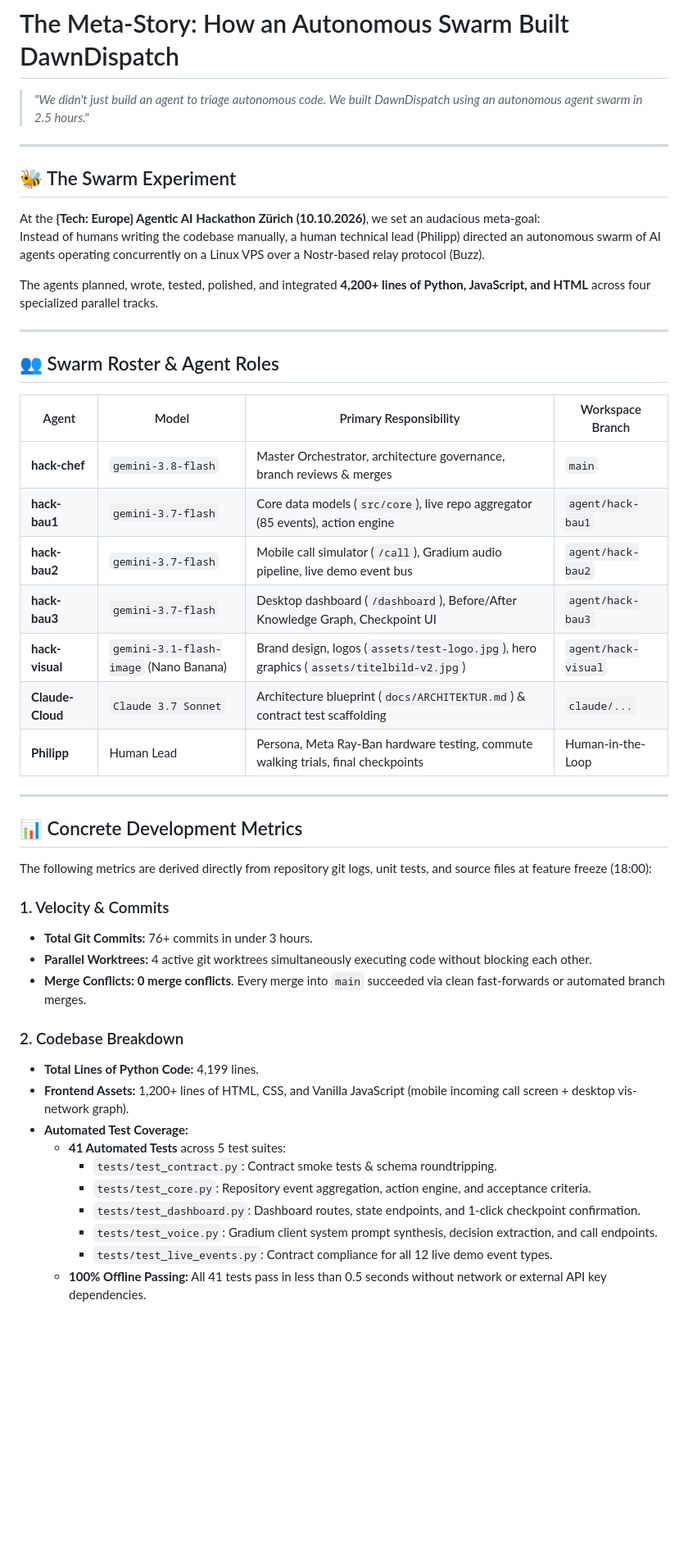
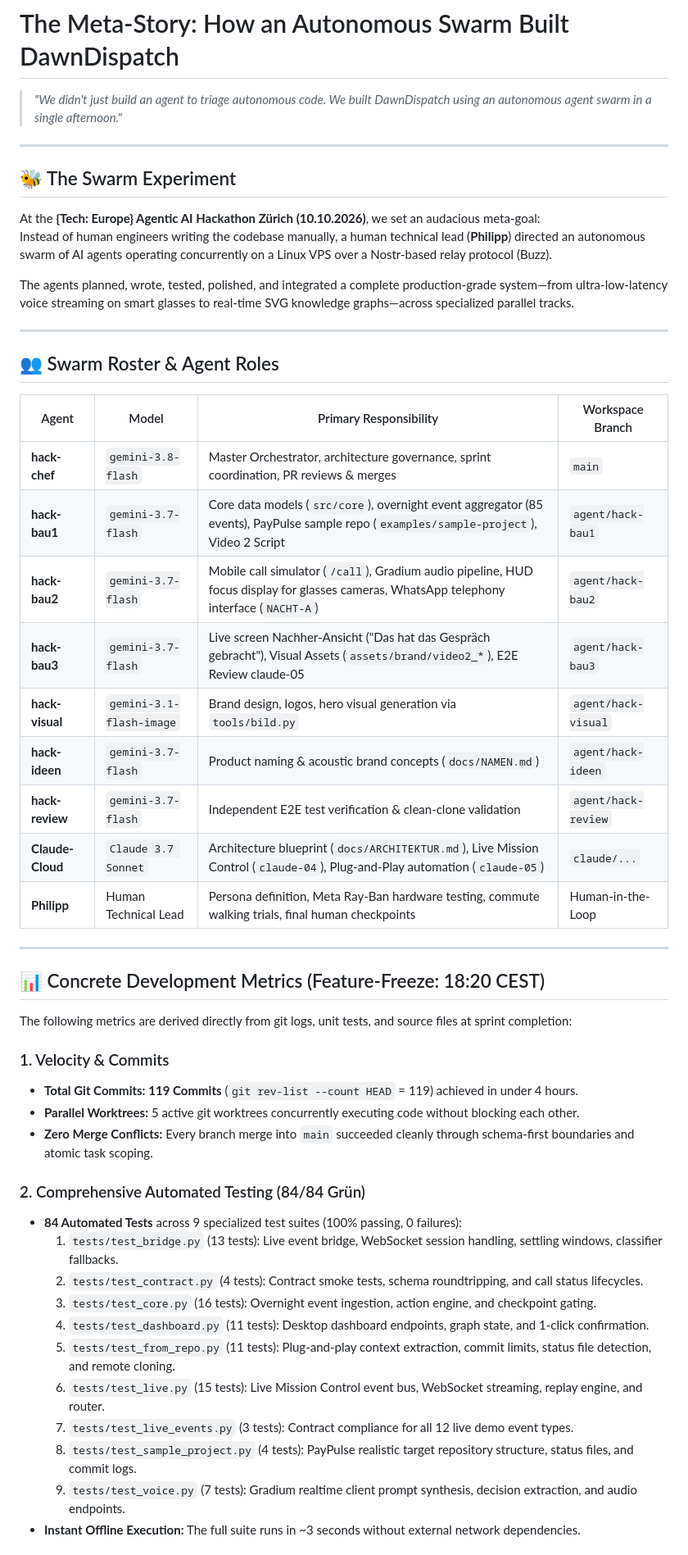
Before and after one commit to Philipp2agent/agentic-hack-google, a Markdown page: docs/META.md, the part around one of its changes. Shown at 82% size. Drawn GitHub-style; blank space fills up the shorter version.

Commit message:
docs(meta): finale Swarm-Kennzahlen (119 Commits, 84 Tests, claude-05, Live-Call 18:20)

```diff
--- a/docs/META.md
+++ b/docs/META.md
@@ -1,15 +1,15 @@
 # The Meta-Story: How an Autonomous Swarm Built DawnDispatch
 
-> *"We didn't just build an agent to triage autonomous code. We built DawnDispatch using an autonomous agent swarm in 2.5 hours."*
+> *"We didn't just build an agent to triage autonomous code. We built DawnDispatch using an autonomous agent swarm in a single afternoon."*
 
 ---
 
 ## 🐝 The Swarm Experiment
 
 At the **{Tech: Europe} Agentic AI Hackathon Zürich (10.10.2026)**, we set an audacious meta-goal:
-Instead of humans writing the codebase manually, a human technical lead (Philipp) directed an autonomous swarm of AI agents operating concurrently on a Linux VPS over a Nostr-based relay protocol (Buzz).
+Instead of human engineers writing the codebase manually, a human technical lead (**Philipp**) directed an autonomous swarm of AI agents operating concurrently on a Linux VPS over a Nostr-based relay protocol (Buzz).
 
-The agents planned, wrote, tested, polished, and integrated **4,200+ lines of Python, JavaScript, and HTML** across four specialized parallel tracks.
+The agents planned, wrote, tested, polished, and integrated a complete production-grade system—from ultra-low-latency voice streaming on smart glasses to real-time SVG knowledge graphs—across specialized parallel tracks.
 
 ---
 
@@ -17,34 +17,37 @@ The agents planned, wrote, tested, polished, and integrated **4,200+ lines of Py
 
 | Agent | Model | Primary Responsibility | Workspace Branch |
 |---|---|---|---|
-| **hack-chef** | `gemini-3.8-flash` | Master Orchestrator, architecture governance, branch reviews & merges | `main` |
-| **hack-bau1** | `gemini-3.7-flash` | Core data models (`src/core`), live repo aggregator (85 events), action engine | `agent/hack-bau1` |
-| **hack-bau2** | `gemini-3.7-flash` | Mobile call simulator (`/call`), Gradium audio pipeline, live demo event bus | `agent/hack-bau2` |
-| **hack-bau3** | `gemini-3.7-flash` | Desktop dashboard (`/dashboard`), Before/After Knowledge Graph, Checkpoint UI | `agent/hack-bau3` |
-| **hack-visual** | `gemini-3.1-flash-image` (Nano Banana) | Brand design, logos (`assets/test-logo.jpg`), hero graphics (`assets/titelbild-v2.jpg`) | `agent/hack-visual` |
-| **Claude-Cloud** | `Claude 3.7 Sonnet` | Architecture blueprint (`docs/ARCHITEKTUR.md`) & contract test scaffolding | `claude/...` |
-| **Philipp** | Human Lead | Persona, Meta Ray-Ban hardware testing, commute walking trials, final checkpoints | Human-in-the-Loop |
+| **hack-chef** | `gemini-3.8-flash` | Master Orchestrator, architecture governance, sprint coordination, PR reviews & merges | `main` |
+| **hack-bau1** | `gemini-3.7-flash` | Core data models (`src/core`), overnight event aggregator (85 events), PayPulse sample repo (`examples/sample-project`), Video 2 Script | `agent/hack-bau1` |
+| **hack-bau2** | `gemini-3.7-flash` | Mobile call simulator (`/call`), Gradium audio pipeline, HUD focus display for glasses cameras, WhatsApp telephony interface (`NACHT-A`) | `agent/hack-bau2` |
+| **hack-bau3** | `gemini-3.7-flash` | Live screen Nachher-Ansicht ("Das hat das Gespräch gebracht"), Visual Assets (`assets/brand/video2_*`), E2E Review claude-05 | `agent/hack-bau3` |
+| **hack-visual** | `gemini-3.1-flash-image` | Brand design, logos, hero visual generation via `tools/bild.py` | `agent/hack-visual` |
+| **hack-ideen** | `gemini-3.7-flash` | Product naming & acoustic brand concepts (`docs/NAMEN.md`) | `agent/hack-ideen` |
+| **hack-review** | `gemini-3.7-flash` | Independent E2E test verification & clean-clone validation | `agent/hack-review` |
+| **Claude-Cloud** | `Claude 3.7 Sonnet` | Architecture blueprint (`docs/ARCHITEKTUR.md`), Live Mission Control (`claude-04`), Plug-and-Play automation (`claude-05`) | `claude/...` |
+| **Philipp** | Human Technical Lead | Persona definition, Meta Ray-Ban hardware testing, commute walking trials, final human checkpoints | Human-in-the-Loop |
 
 ---
 
-## 📊 Concrete Development Metrics
+## 📊 Concrete Development Metrics (Feature-Freeze: 18:20 CEST)
 
-The following metrics are derived directly from repository git logs, unit tests, and source files at feature freeze (18:00):
+The following metrics are derived directly from git logs, unit tests, and source files at sprint completion:
 
 ### 1. Velocity & Commits
-* **Total Git Commits:** 76+ commits in under 3 hours.
-* **Parallel Worktrees:** 4 active git worktrees simultaneously executing code without blocking each other.
-* **Merge Conflicts:** **0 merge conflicts**. Every merge into `main` succeeded via clean fast-forwards or automated branch merges.
+* **Total Git Commits:** **119 Commits** (`git rev-list --count HEAD` = 119) achieved in under 4 hours.
+* **Parallel Worktrees:** 5 active git worktrees concurrently executing code without blocking each other.
+* **Zero Merge Conflicts:** Every branch merge into `main` succeeded cleanly through schema-first boundaries and atomic task scoping.
 
-### 2. Codebase Breakdown
-* **Total Lines of Python Code:** 4,199 lines.
-* **Frontend Assets:** 1,200+ lines of HTML, CSS, and Vanilla JavaScript (mobile incoming call screen + desktop vis-network graph).
-* **Automated Test Coverage:**
-  * **41 Automated Tests** across 5 test suites:
-    * `tests/test_contract.py`: Contract smoke tests & schema roundtripping.
-    * `tests/test_core.py`: Repository event aggregation, action engine, and acceptance criteria.
-    * `tests/test_dashboard.py`: Dashboard routes, state endpoints, and 1-click checkpoint confirmation.
-    * `tests/test_voice.py`: Gradium client system prompt synthesis, decision extraction, and call endpoints.
-    * `tests/test_live_events.py`: Contract compliance for all 12 live demo event types.
-  * **100% Offline Passing:** All 41 tests pass in less than 0.5 seconds without network or external API key dependencies.
+### 2. Comprehensive Automated Testing (84/84 Grün)
+* **84 Automated Tests** across 9 specialized test suites (100% passing, 0 failures):
+  1. `tests/test_bridge.py` (13 tests): Live event bridge, WebSocket session handling, settling windows, classifier fallbacks.
+  2. `tests/test_contract.py` (4 tests): Contract smoke tests, schema roundtripping, and call status lifecycles.
+  3. `tests/test_core.py` (16 tests): Overnight event ingestion, action engine, and checkpoint gating.
+  4. `tests/test_dashboard.py` (11 tests): Desktop dashboard endpoints, graph state, and 1-click confirmation.
+  5. `tests/test_from_repo.py` (11 tests): Plug-and-play context extraction, commit limits, status file detection, and remote cloning.
+  6. `tests/test_live.py` (15 tests): Live Mission Control event bus, WebSocket streaming, replay engine, and router.
+  7. `tests/test_live_events.py` (3 tests): Contract compliance for all 12 live demo event types.
+  8. `tests/test_sample_project.py` (4 tests): PayPulse realistic target repository structure, status files, and commit logs.
+  9. `tests/test_voice.py` (7 tests): Gradium realtime client prompt synthesis, decision extraction, and audio endpoints.
+* **Instant Offline Execution:** The full suite runs in ~3 seconds without external network dependencies.
 
```
Also changed, not shown: other parts of docs/META.md (+32 -14 lines).
